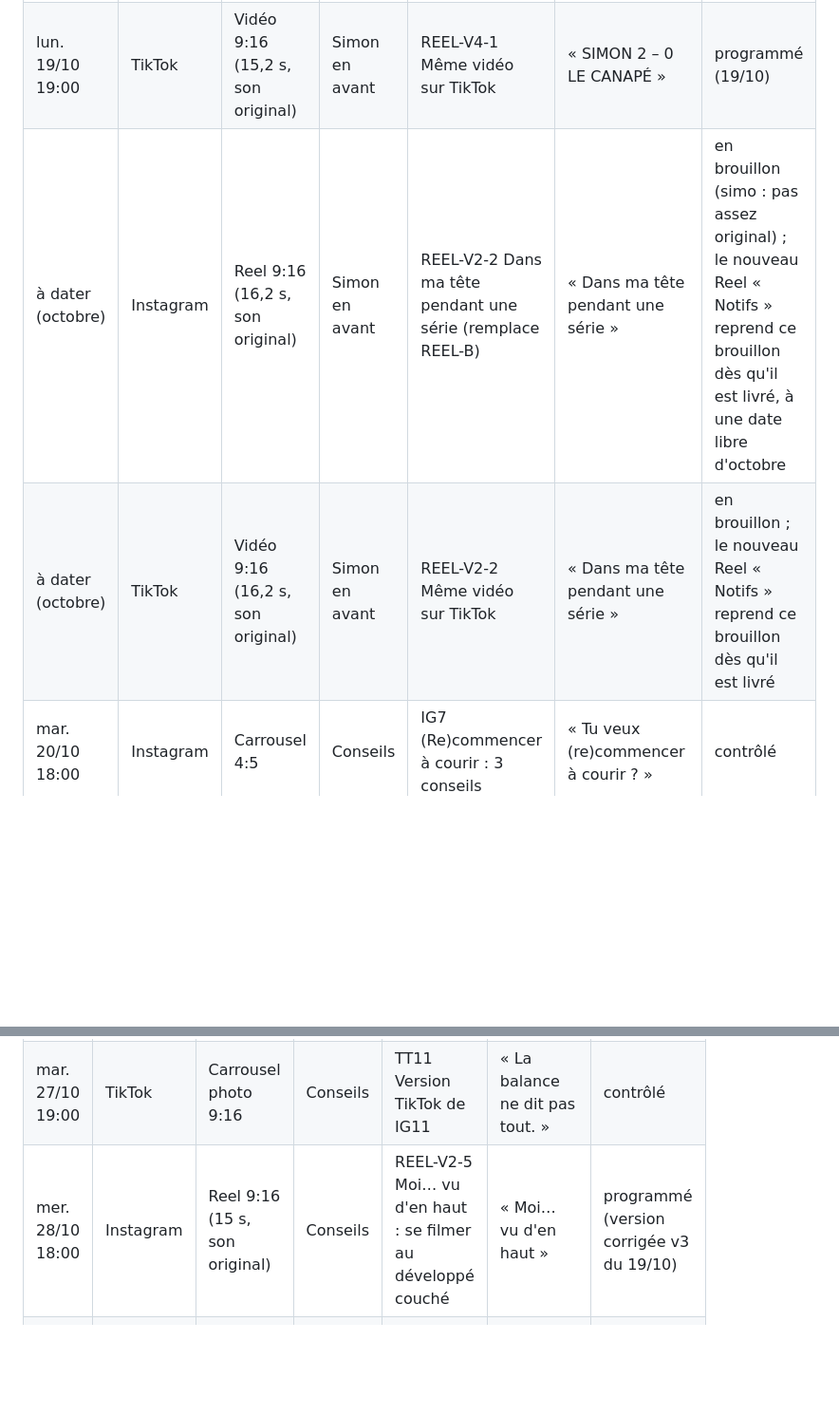
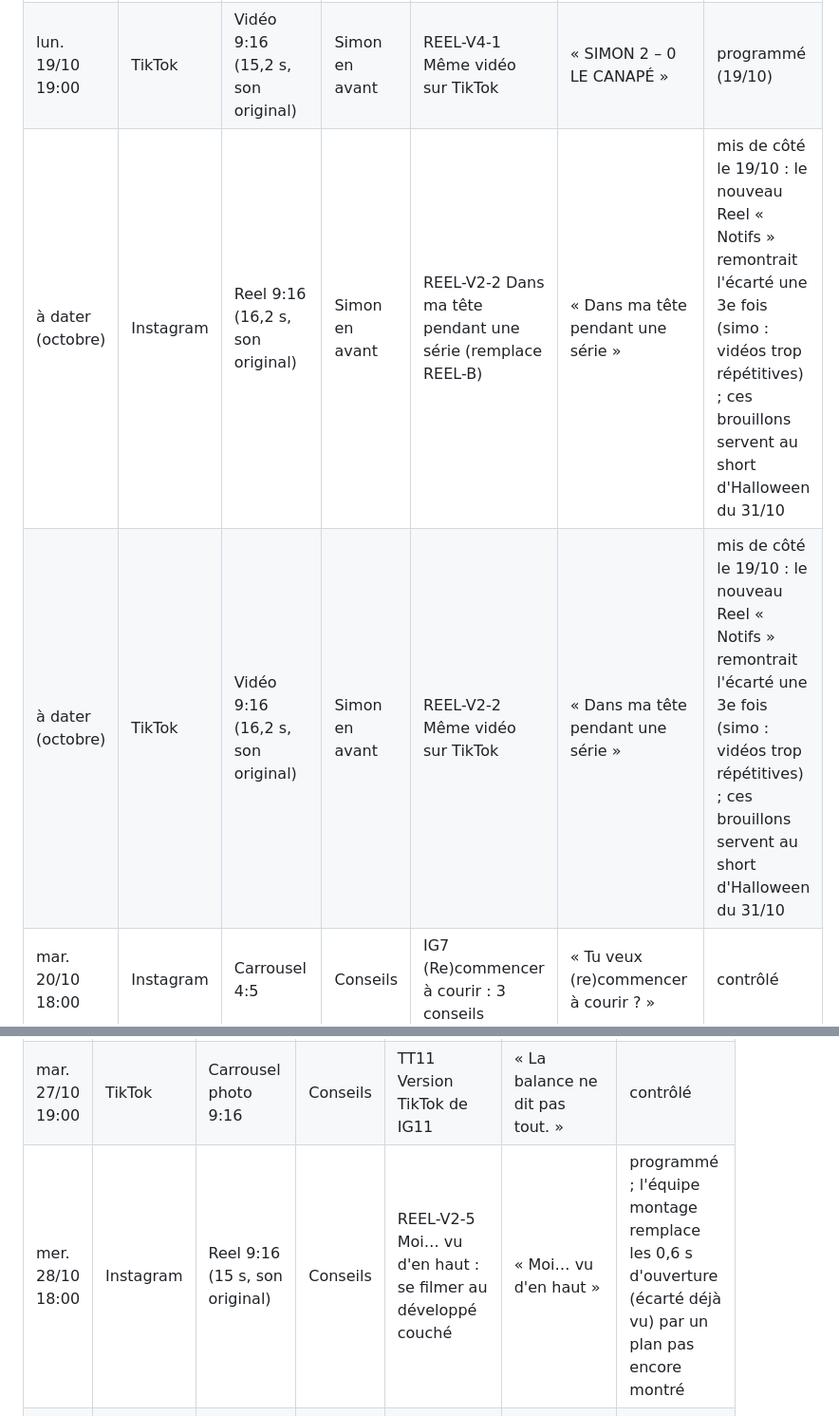
Before and after one commit to 78zy97pksf-sudo/new-agent-, a Markdown page: equipe/pole-marketing/calendrier-editorial.md, 2 parts joined by grey strips. Shown at 95% size. Rendered like a GitHub page; blank space fills up the shorter version.

```diff
--- a/equipe/pole-marketing/calendrier-editorial.md
+++ b/equipe/pole-marketing/calendrier-editorial.md
@@ -86,7 +86,7 @@ Images : `medias/semaine-2026-10-19/`.
 |---|---|---|---|---|---|---|
 | lun. 19/10 18:00 | Instagram | Reel 9:16 (15,2 s, son original) | Simon en avant | REEL-V4-1 Simon 2 – 0 le canapé : la séance commentée comme un match (remplace REEL-V2-1) | « SIMON 2 – 0 LE CANAPÉ » | programmé (19/10, après vérification image par image) |
 | lun. 19/10 19:00 | TikTok | Vidéo 9:16 (15,2 s, son original) | Simon en avant | REEL-V4-1 Même vidéo sur TikTok | « SIMON 2 – 0 LE CANAPÉ » | programmé (19/10) |
-| à dater (octobre) | Instagram | Reel 9:16 (16,2 s, son original) | Simon en avant | REEL-V2-2 Dans ma tête pendant une série (remplace REEL-B) | « Dans ma tête pendant une série » | en brouillon (simo : pas assez original) ; le nouveau Reel « Notifs » reprend ce brouillon dès qu'il est livré, à une date libre d'octobre |
-| à dater (octobre) | TikTok | Vidéo 9:16 (16,2 s, son original) | Simon en avant | REEL-V2-2 Même vidéo sur TikTok | « Dans ma tête pendant une série » | en brouillon ; le nouveau Reel « Notifs » reprend ce brouillon dès qu'il est livré |
+| à dater (octobre) | Instagram | Reel 9:16 (16,2 s, son original) | Simon en avant | REEL-V2-2 Dans ma tête pendant une série (remplace REEL-B) | « Dans ma tête pendant une série » | mis de côté le 19/10 : le nouveau Reel « Notifs » remontrait l'écarté une 3e fois (simo : vidéos trop répétitives) ; ces brouillons servent au short d'Halloween du 31/10 |
+| à dater (octobre) | TikTok | Vidéo 9:16 (16,2 s, son original) | Simon en avant | REEL-V2-2 Même vidéo sur TikTok | « Dans ma tête pendant une série » | mis de côté le 19/10 : le nouveau Reel « Notifs » remontrait l'écarté une 3e fois (simo : vidéos trop répétitives) ; ces brouillons servent au short d'Halloween du 31/10 |
 | mar. 20/10 18:00 | Instagram | Carrousel 4:5 | Conseils | IG7 (Re)commencer à courir : 3 conseils | « Tu veux (re)commencer à courir ? » | contrôlé |
 | mar. 20/10 19:00 | TikTok | Carrousel photo 9:16 | Conseils | TT7 Version TikTok de IG7 | « (Re)commencer à courir » | contrôlé |
@@ -112,7 +116,7 @@ passent en novembre.
 |---|---|---|---|---|---|---|
 | mar. 27/10 18:00 | Instagram | Carrousel 4:5 | Conseils | IG11 La balance ne dit pas tout : d'autres repères | « Le chiffre sur la balance ne dit pas tout. » | contrôlé |
 | mar. 27/10 19:00 | TikTok | Carrousel photo 9:16 | Conseils | TT11 Version TikTok de IG11 | « La balance ne dit pas tout. » | contrôlé |
-| mer. 28/10 18:00 | Instagram | Reel 9:16 (15 s, son original) | Conseils | REEL-V2-5 Moi… vu d'en haut : se filmer au développé couché | « Moi… vu d'en haut » | programmé (version corrigée v3 du 19/10) |
+| mer. 28/10 18:00 | Instagram | Reel 9:16 (15 s, son original) | Conseils | REEL-V2-5 Moi… vu d'en haut : se filmer au développé couché | « Moi… vu d'en haut » | programmé ; l'équipe montage remplace les 0,6 s d'ouverture (écarté déjà vu) par un plan pas encore montré |
 | jeu. 29/10 18:00 | Instagram | Carrousel 4:5 | Conseils | IG12 Séance maison d'environ 20 minutes | « Il fait noir tôt ? Ta séance à la maison. » | contrôlé |
 | jeu. 29/10 19:00 | TikTok | Carrousel photo 9:16 | Conseils | TT12 Version TikTok de IG12 | « Il fait noir tôt ? Séance chez toi. » | contrôlé |
 | ven. 30/10 12:30 | Instagram | Carrousel 4:5 | Offres | IG13 PUR GOLD : ce qui est compris, mot pour mot | « PUR GOLD : un suivi complet pendant 3 mois. » | contrôlé |
```
Also changed, not shown: other parts of equipe/pole-marketing/calendrier-editorial.md (+11 -5 lines).
